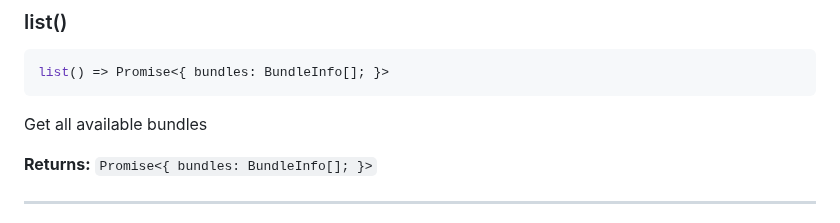
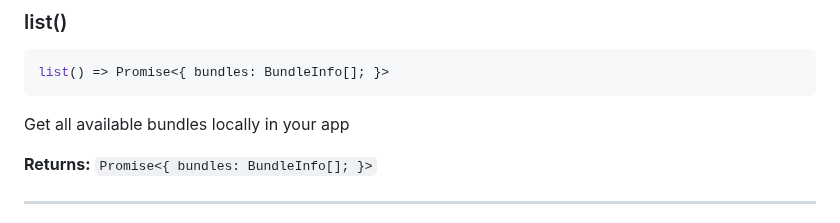
Before and after one commit to Cap-go/capacitor-updater, a Markdown page: README.md, the part around the change. Drawn GitHub-style.

````diff
--- a/README.md
+++ b/README.md
@@ -242,7 +242,7 @@ Delete bundle in storage
 list() => Promise<{ bundles: BundleInfo[]; }>
 ```
 
-Get all available bundles
+Get all available bundles locally in your app
 
 **Returns:** <code>Promise&lt;{ bundles: BundleInfo[]; }&gt;</code>
 
````
Also changed, not shown: api.md (+1 -1 lines).
